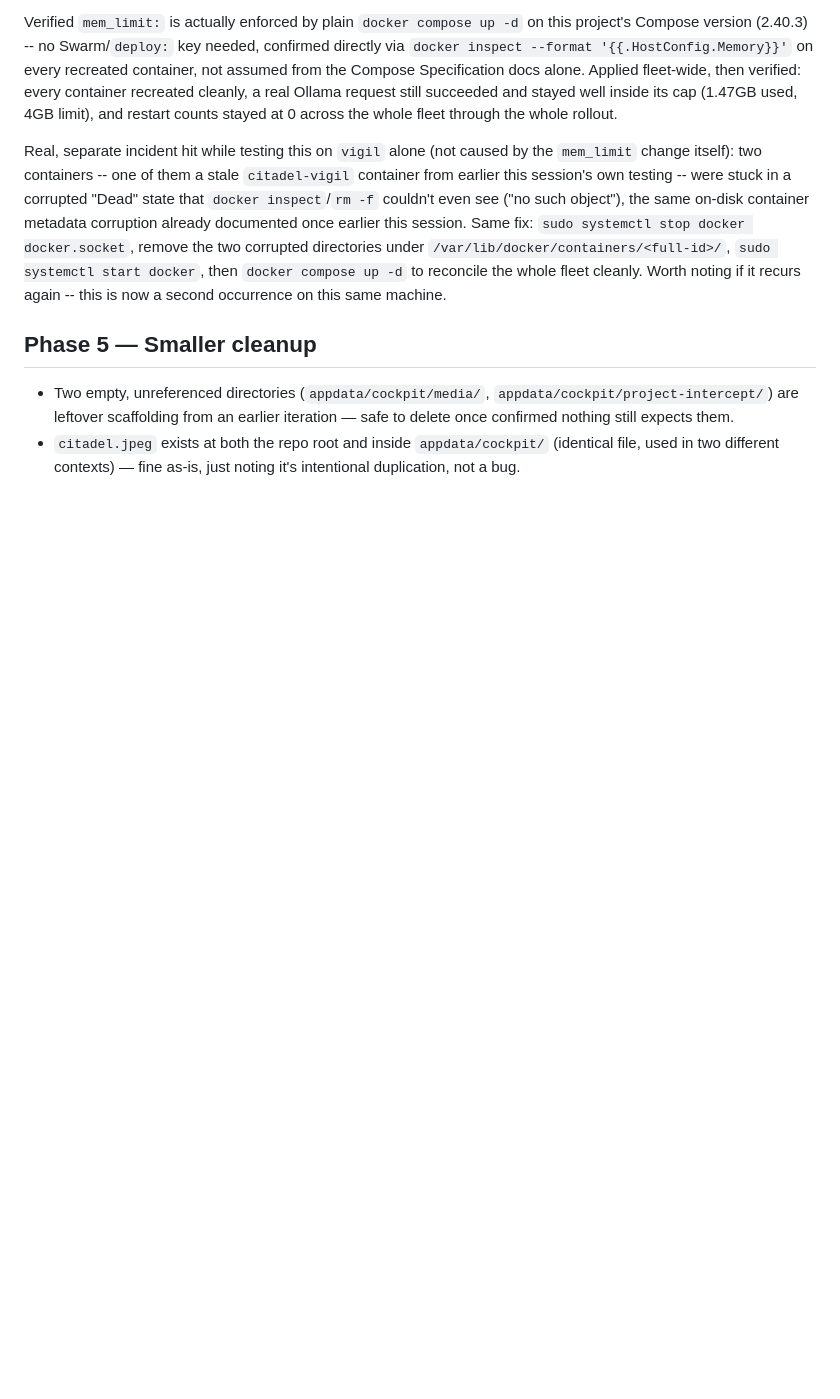
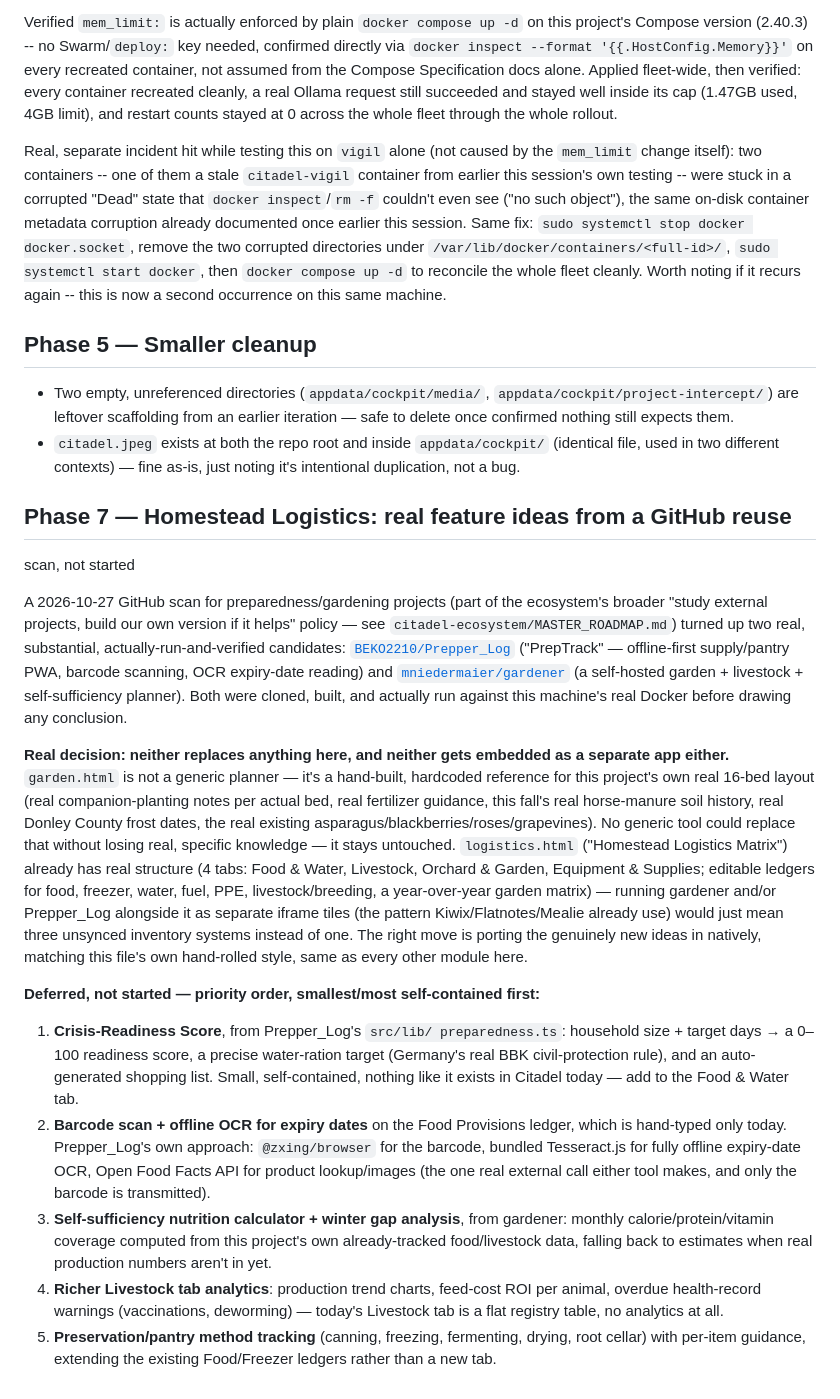
Before and after one commit to frankprobst5-stack/Project-Citadel, a Markdown page: ROADMAP.md, the part around the change. Drawn GitHub-style; blank space fills up the shorter version.

Commit message:
Add Phase 7: Homestead Logistics feature backlog from the gardener/ Prepper_Log evaluation
Real decision recorded: garden.html stays untouched (hyper-personalized
to this project's actual 16-bed layout, nothing generic replaces that);
logistics.html gets the good ideas ported in natively instead of
embedding either external app as a separate, unsynced iframe tile.
Five deferred items, priority order: Crisis-Readiness Score, barcode
scan + offline OCR for expiry dates, a self-sufficiency nutrition
calculator, richer Livestock analytics, and preservation/pantry method
tracking. Not started -- backlog only.

Co-Authored-By: Claude Sonnet 5 <noreply@anthropic.com>

```diff
--- a/ROADMAP.md
+++ b/ROADMAP.md
@@ -1277,3 +1277,62 @@ machine.
 - `citadel.jpeg` exists at both the repo root and inside
   `appdata/cockpit/` (identical file, used in two different contexts) —
   fine as-is, just noting it's intentional duplication, not a bug.
+
+## Phase 7 — Homestead Logistics: real feature ideas from a GitHub reuse
+scan, not started
+
+A 2026-10-27 GitHub scan for preparedness/gardening projects (part of the
+ecosystem's broader "study external projects, build our own version if it
+helps" policy — see `citadel-ecosystem/MASTER_ROADMAP.md`) turned up two
+real, substantial, actually-run-and-verified candidates:
+[`BEKO2210/Prepper_Log`](https://github.com/BEKO2210/Prepper_Log)
+("PrepTrack" — offline-first supply/pantry PWA, barcode scanning, OCR
+expiry-date reading) and
+[`mniedermaier/gardener`](https://github.com/mniedermaier/gardener) (a
+self-hosted garden + livestock + self-sufficiency planner). Both were
+cloned, built, and actually run against this machine's real Docker before
+drawing any conclusion.
+
+**Real decision: neither replaces anything here, and neither gets embedded
+as a separate app either.** `garden.html` is not a generic planner — it's
+a hand-built, hardcoded reference for this project's own real 16-bed
+layout (real companion-planting notes per actual bed, real fertilizer
+guidance, this fall's real horse-manure soil history, real Donley County
+frost dates, the real existing asparagus/blackberries/roses/grapevines).
+No generic tool could replace that without losing real, specific
+knowledge — it stays untouched. `logistics.html` ("Homestead Logistics
+Matrix") already has real structure (4 tabs: Food & Water, Livestock,
+Orchard & Garden, Equipment & Supplies; editable ledgers for food,
+freezer, water, fuel, PPE, livestock/breeding, a year-over-year garden
+matrix) — running gardener and/or Prepper_Log alongside it as separate
+iframe tiles (the pattern Kiwix/Flatnotes/Mealie already use) would just
+mean three unsynced inventory systems instead of one. The right move is
+porting the genuinely new ideas in natively, matching this file's own
+hand-rolled style, same as every other module here.
+
+**Deferred, not started — priority order, smallest/most self-contained
+first:**
+
+1. **Crisis-Readiness Score**, from Prepper_Log's `src/lib/
+   preparedness.ts`: household size + target days → a 0–100 readiness
+   score, a precise water-ration target (Germany's real BBK
+   civil-protection rule), and an auto-generated shopping list. Small,
+   self-contained, nothing like it exists in Citadel today — add to the
+   Food & Water tab.
+2. **Barcode scan + offline OCR for expiry dates** on the Food Provisions
+   ledger, which is hand-typed only today. Prepper_Log's own approach:
+   `@zxing/browser` for the barcode, bundled Tesseract.js for fully
+   offline expiry-date OCR, Open Food Facts API for product lookup/images
+   (the one real external call either tool makes, and only the barcode
+   is transmitted).
+3. **Self-sufficiency nutrition calculator + winter gap analysis**, from
+   gardener: monthly calorie/protein/vitamin coverage computed from this
+   project's own already-tracked food/livestock data, falling back to
+   estimates when real production numbers aren't in yet.
+4. **Richer Livestock tab analytics**: production trend charts, feed-cost
+   ROI per animal, overdue health-record warnings (vaccinations,
+   deworming) — today's Livestock tab is a flat registry table, no
+   analytics at all.
+5. **Preservation/pantry method tracking** (canning, freezing,
+   fermenting, drying, root cellar) with per-item guidance, extending the
+   existing Food/Freezer ledgers rather than a new tab.
```
